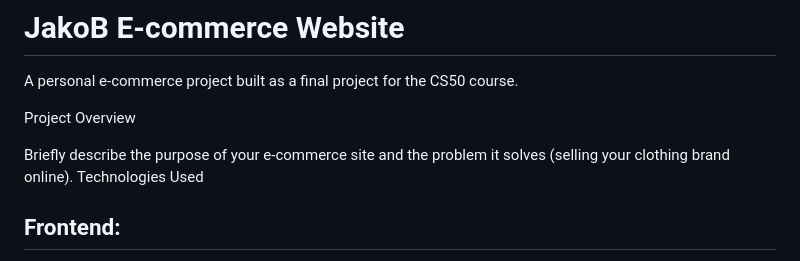
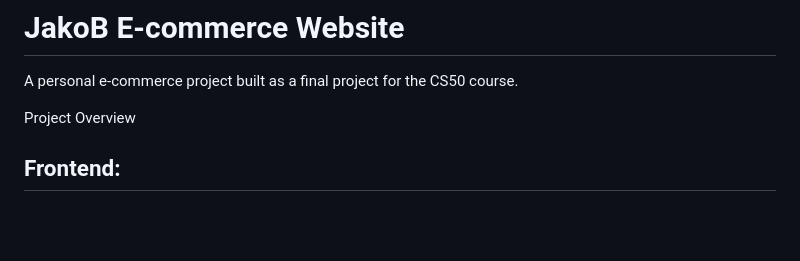
Before and after one commit to selhabAhmedyakoub/jakob-store, a Markdown page: README.md, the part around the change. GitHub-like rendering; blank space fills up the shorter version.

```diff
--- a/README.md
+++ b/README.md
@@ -4,9 +4,6 @@
 A personal e-commerce project built as a final project for the CS50 course.
 
 Project Overview
-
-Briefly describe the purpose of your e-commerce site and the problem it solves (selling your clothing brand online).
-Technologies Used
 
 ## Frontend:
 * HTML
```
